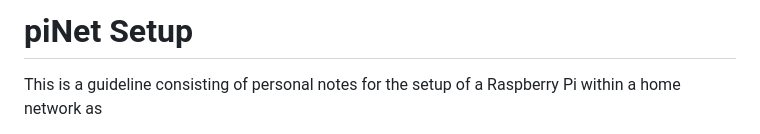
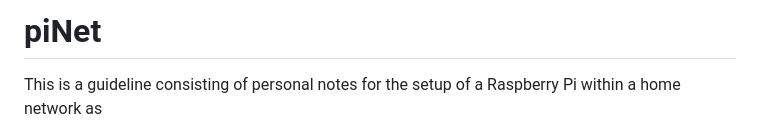
Before and after one commit to chriskalv/piNET, a Markdown page: README.md, the part around the change. GitHub-like rendering.

```diff
--- a/README.md
+++ b/README.md
@@ -1,4 +1,4 @@
-piNet Setup
+piNet
 ========================
 This is a guideline consisting of personal notes for the setup of a Raspberry Pi within a home network as
   + an automatic adblocker (via <b>piHole</b>) that shows its current status on a nifty TFT display attached to the Raspberry Pi (via <b>PADD</b>),
```
